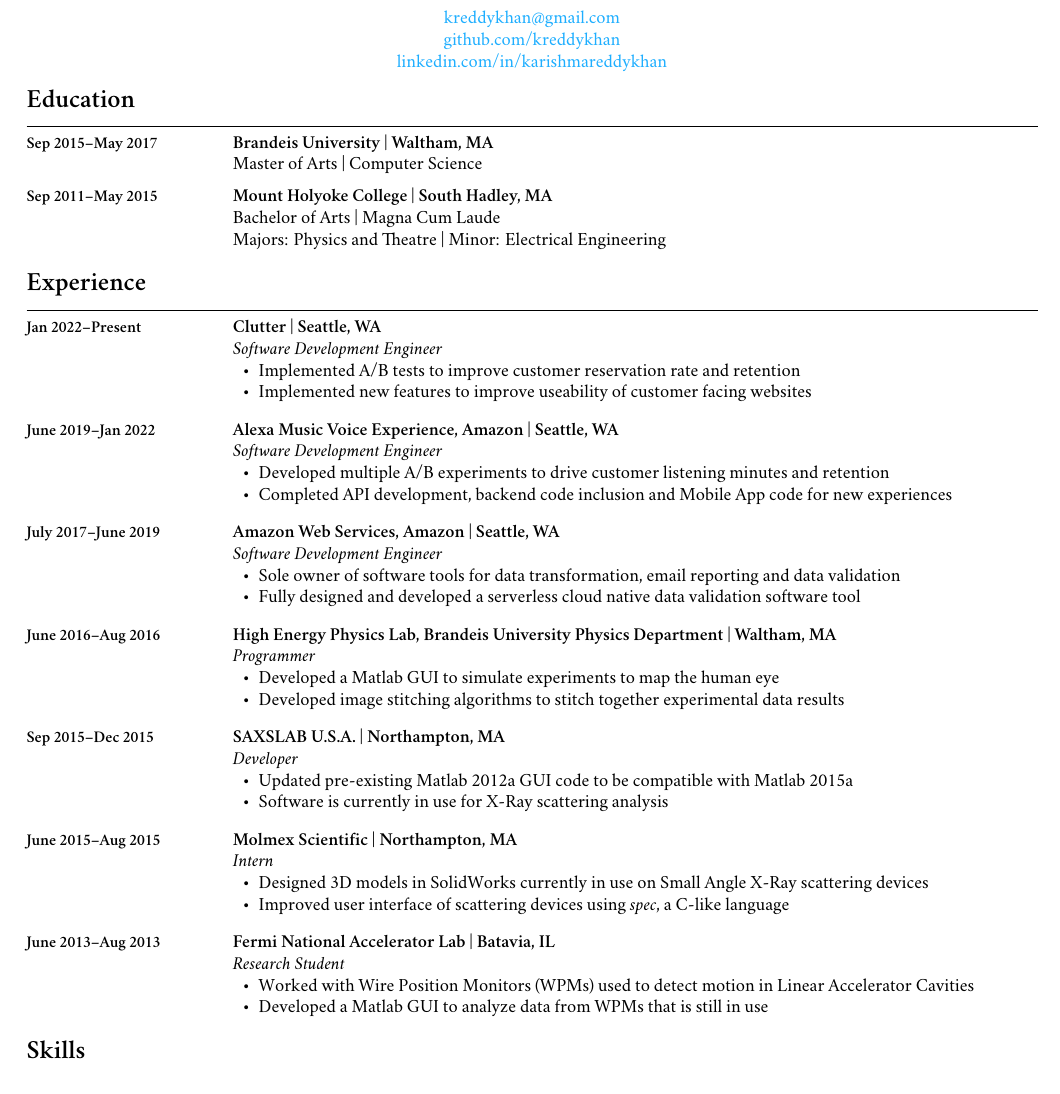
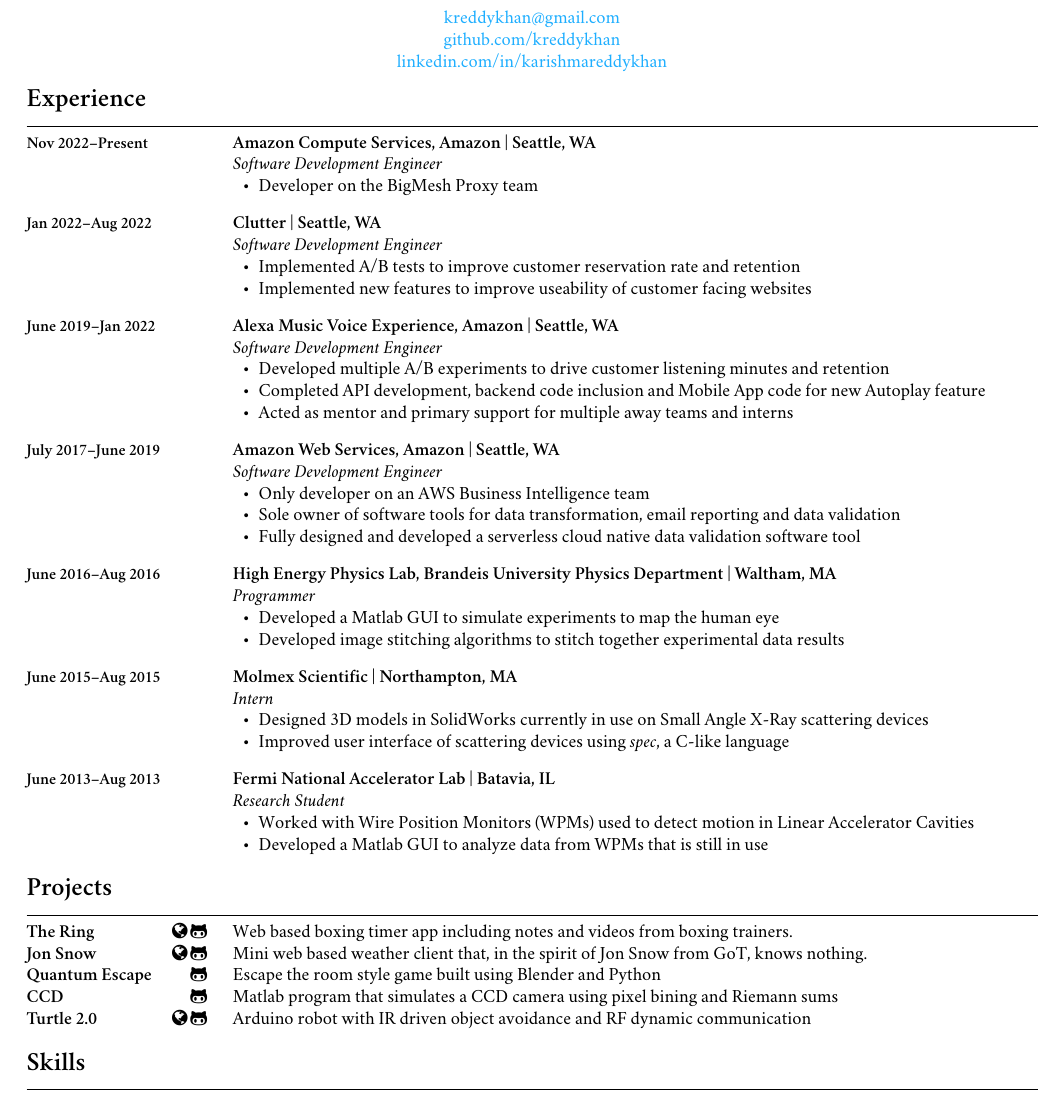
Before and after one commit to kreddykhan/resume, a LaTeX CV (kreddykhanresume.tex): part of the page, cut so that both start at the same text. Compiled offline with XeLaTeX; a missing font is replaced by an installed copy or a similar font.

Commit message:
Adding latest Amazon

```diff
--- a/kreddykhanresume.tex
+++ b/kreddykhanresume.tex
@@ -116,30 +116,37 @@
 \end{addmargin}
 \ \\[.3cm]
 
-\begin{setmargins}{Education}
-  % \note{\textbf{\small Graduation: May 2021}}
-  % \textbf{Brandeis University | Waltham, MA}\\
-  % PhD | Computer Science\\[.2cm]
-
-  \note{\textbf{\small Sep 2015--May 2017}}
-  \textbf{Brandeis University | Waltham, MA}\\
-  Master of Arts | Computer Science\\[.2cm]
-
-  \note{\textbf{\small Sep 2011--May 2015}}
-  \textbf{Mount Holyoke College | South Hadley, MA}\\
-  Bachelor of Arts | Magna Cum Laude\\
-  Majors: Physics and Theatre | Minor: Electrical Engineering
-\end{setmargins}
-\ \\
+% \begin{setmargins}{Education}
+%   % \note{\textbf{\small Graduation: May 2021}}
+%   % \textbf{Brandeis University | Waltham, MA}\\
+%   % PhD | Computer Science\\[.2cm]
+%
+%   \note{\textbf{\small Sep 2015--May 2017}}
+%   \textbf{Brandeis University | Waltham, MA}\\
+%   Master of Arts | Computer Science\\[.2cm]
+%
+%   \note{\textbf{\small Sep 2011--May 2015}}
+%   \textbf{Mount Holyoke College | South Hadley, MA}\\
+%   Bachelor of Arts | Magna Cum Laude\\
+%   Majors: Physics and Theatre | Minor: Electrical Engineering
+% \end{setmargins}
+% \ \\
 
 \begin{setmargins}{Experience}
-  \note{\textbf{\small Jan 2022--Present}}
+  \note{\textbf{\small Nov 2022--Present}}
+  \textbf{Amazon Compute Services, Amazon | Seattle, WA} \\
+  \emph{Software Development Engineer}
+  \begin{itemize}
+    \item Developer on the BigMesh Proxy team
+  \end{itemize}
+  \ \\[.3cm]
+
+  \note{\textbf{\small Jan 2022--Aug 2022}}
   \textbf{Clutter | Seattle, WA} \\
   \emph{Software Development Engineer}
   \begin{itemize}
     \item Implemented A/B tests to improve customer reservation rate and retention
     \item Implemented new features to improve useability of customer facing websites
-  %   \item Decluttered
   \end{itemize}
   \ \\[.3cm]
 
@@ -148,8 +155,8 @@
   \emph{Software Development Engineer}
   \begin{itemize}
     \item Developed multiple A/B experiments to drive customer listening minutes and retention
-    \item Completed API development, backend code inclusion and Mobile App code for new experiences
-    % \item Acted as mentor and primary support for multiple away teams and interns
+    \item Completed API development, backend code inclusion and Mobile App code for new Autoplay feature
+    \item Acted as mentor and primary support for multiple away teams and interns
   \end{itemize}
   \ \\[.3cm]
 
@@ -157,7 +164,7 @@
   \textbf{Amazon Web Services, Amazon | Seattle, WA} \\
   \emph{Software Development Engineer}
   \begin{itemize}
-    % \item Only developer on an AWS Business Intelligence team
+    \item Only developer on an AWS Business Intelligence team
     \item Sole owner of software tools for data transformation, email reporting and data validation
     \item Fully designed and developed a serverless cloud native data validation software tool
   \end{itemize}
@@ -172,15 +179,15 @@
   \end{itemize}
   \ \\[.3cm]
 
-  \note{\textbf{\small Sep 2015--Dec 2015}}
-  \textbf{SAXSLAB U.S.A. | Northampton, MA} \\
-  \emph{Developer}
-  \begin{itemize}
-    % \item Company manufactures X-Ray scattering devices and analyzes scattering data
-    \item Updated pre-existing Matlab 2012a GUI code to be compatible with Matlab 2015a
-    \item Software is currently in use for X-Ray scattering analysis
-  \end{itemize}
-  \ \\[.3cm]
+  % \note{\textbf{\small Sep 2015--Dec 2015}}
+  % \textbf{SAXSLAB U.S.A. | Northampton, MA} \\
+  % \emph{Developer}
+  % \begin{itemize}
+  %   % \item Company manufactures X-Ray scattering devices and analyzes scattering data
+  %   \item Updated pre-existing Matlab 2012a GUI code to be compatible with Matlab 2015a
+  %   \item Software is currently in use for X-Ray scattering analysis
+  % \end{itemize}
+  % \ \\[.3cm]
 
   \note{\textbf{\small June 2015--Aug 2015}}
   \textbf{Molmex Scientific | Northampton, MA} \\
@@ -212,23 +219,29 @@
 \end{setmargins}
 \ \\
 
-% \begin{setmargins}{Projects}
-%   \note{\textbf{\small Oct 2016 -- Dec 2016}}
-%   \note{\raggedleft\href{https://sites.google.com/a/brandeis.edu/ma43phd/}{\textcolor{black}{\normalsize\faGlobe}} \href{https://github.com/kreddykhan/quantum-escapement}{\textcolor{black}{\normalsize\faGithubAlt}}}
-%   \textbf{Quantum Escapement:} Escape the room style game built using Blender and Python\\
-%   \note{\textbf{\small Sep 2016 -- Dec 2016}}
-%   \note{\raggedleft\href{https://kreddykhan-nanotwitter.herokuapp.com/}{\textcolor{black}{\normalsize\faGlobe}} \href{https://github.com/kreddykhan/nanotwitter}{\textcolor{black}{\normalsize\faGithubAlt}}}
-%   \textbf{NanoTwitter:} Small scale Twitter app built using Ruby and Sinatra as a study in scalability\\
-%   \note{\textbf{\small June 2016 -- Aug 2016}}
-%   \note{\raggedleft\href{https://github.com/kreddykhan/CCD-Camera-Simulator}{\textcolor{black}{\normalsize\faGithubAlt}}}
-%   \textbf{CCD:} Matlab program that simulates a CCD camera using pixel bining and Riemann sums\\
-%   \note{\textbf{\small Jan 2015 -- May 2015}}
-%   \note{\raggedleft\href{https://sites.google.com/a/mtholyoke.edu/cs-243-spring-15---reddy22k/home/project-2-remote-control-car}{\textcolor{black}{\normalsize\faGlobe}} \href{https://github.com/kreddykhan/turtle}{\textcolor{black}{\normalsize\faGithubAlt}}}
-%   \textbf{Turtle 2.0:} Arduino robot with IR driven object avoidance and RF dynamic communication\\
-%   \note{\textbf{\small Jan 2015 -- May 2015}}
-%   \textbf{GPS:} Robotic car capable of receiving and navigating towards GPS co-ordinates\\
-% \end{setmargins}
-% \ \\
+\begin{setmargins}{Projects}
+  \note{\textbf{\normalsize The Ring}}
+  \note{\raggedleft\href{https://kreddykhan.github.io/the-ring/}{\textcolor{black}{\normalsize\faGlobe}} \href{https://github.com/kreddykhan/the-ring}{\textcolor{black}{\normalsize\faGithubAlt}}}
+  Web based boxing timer app including notes and videos from boxing trainers.\\
+  \note{\textbf{\normalsize Jon Snow}}
+  \note{\raggedleft\href{https://kreddykhan.github.io/JonSnow/}{\textcolor{black}{\normalsize\faGlobe}} \href{https://github.com/kreddykhan/JonSnow}{\textcolor{black}{\normalsize\faGithubAlt}}}
+  Mini web based weather client that, in the spirit of Jon Snow from GoT, knows nothing.\\
+  \note{\textbf{\normalsize Quantum Escape}}
+  \note{\raggedleft\href{https://github.com/kreddykhan/quantum-escapement}{\textcolor{black}{\normalsize\faGithubAlt}}}
+  Escape the room style game built using Blender and Python\\
+  % \note{\textbf{\normalsize NanoTwitter}}
+  % \note{\raggedleft\href{https://github.com/kreddykhan/nanotwitter}{\textcolor{black}{\normalsize\faGithubAlt}}}
+  % Small scale Twitter app built using Ruby and Sinatra as a study in scalability\\
+  \note{\textbf{\normalsize CCD}}
+  \note{\raggedleft\href{https://github.com/kreddykhan/CCD-Camera-Simulator}{\textcolor{black}{\normalsize\faGithubAlt}}}
+  Matlab program that simulates a CCD camera using pixel bining and Riemann sums\\
+  \note{\textbf{\normalsize Turtle 2.0}}
+  \note{\raggedleft\href{https://sites.google.com/a/mtholyoke.edu/cs-243-spring-15---reddy22k/home/project-2-remote-control-car}{\textcolor{black}{\normalsize\faGlobe}} \href{https://github.com/kreddykhan/turtle}{\textcolor{black}{\normalsize\faGithubAlt}}}
+  Arduino robot with IR driven object avoidance and RF dynamic communication\\
+  % \note{\textbf{\small Jan 2015 -- May 2015}}
+  % \textbf{GPS:} Robotic car capable of receiving and navigating towards GPS co-ordinates\\
+\end{setmargins}
+\ \\
 
 \begin{setmargins}{Skills}
   \note{\textbf{\normalsize Programming}}
```
Also changed, not shown: kreddykhanresume.pdf, kreddykhanresume.tex (8 more changed lines).
